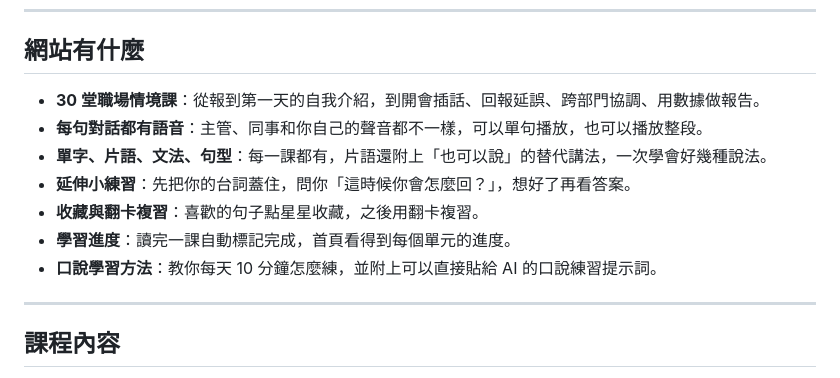
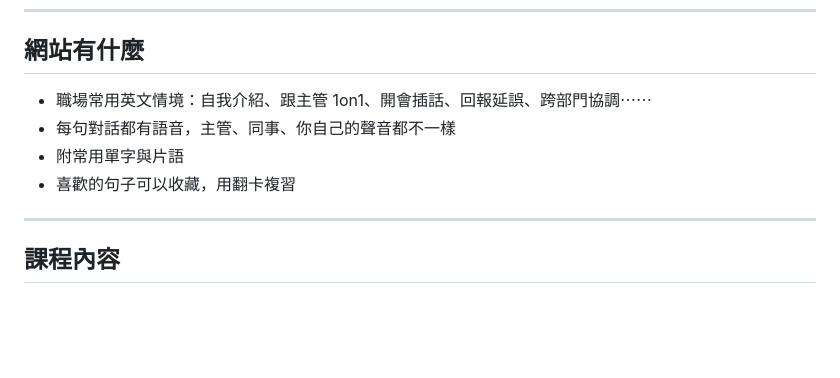
Before and after one commit to kekeuwu/workplace-english, a Markdown page: README.md, the part around the change. Drawn GitHub-style; blank space fills up the shorter version.

Commit message:
更新 README
Co-Authored-By: Claude Opus 5.5 <noreply@anthropic.com>

```diff
--- a/README.md
+++ b/README.md
@@ -12,13 +12,10 @@
 
 ## 網站有什麼
 
-- **30 堂職場情境課**：從報到第一天的自我介紹，到開會插話、回報延誤、跨部門協調、用數據做報告。
-- **每句對話都有語音**：主管、同事和你自己的聲音都不一樣，可以單句播放，也可以播放整段。
-- **單字、片語、文法、句型**：每一課都有，片語還附上「也可以說」的替代講法，一次學會好幾種說法。
-- **延伸小練習**：先把你的台詞蓋住，問你「這時候你會怎麼回？」，想好了再看答案。
-- **收藏與翻卡複習**：喜歡的句子點星星收藏，之後用翻卡複習。
-- **學習進度**：讀完一課自動標記完成，首頁看得到每個單元的進度。
-- **口說學習方法**：教你每天 10 分鐘怎麼練，並附上可以直接貼給 AI 的口說練習提示詞。
+- 職場常用英文情境：自我介紹、跟主管 1on1、開會插話、回報延誤、跨部門協調⋯⋯
+- 每句對話都有語音，主管、同事、你自己的聲音都不一樣
+- 附常用單字與片語
+- 喜歡的句子可以收藏，用翻卡複習
 
 ---
 
```
